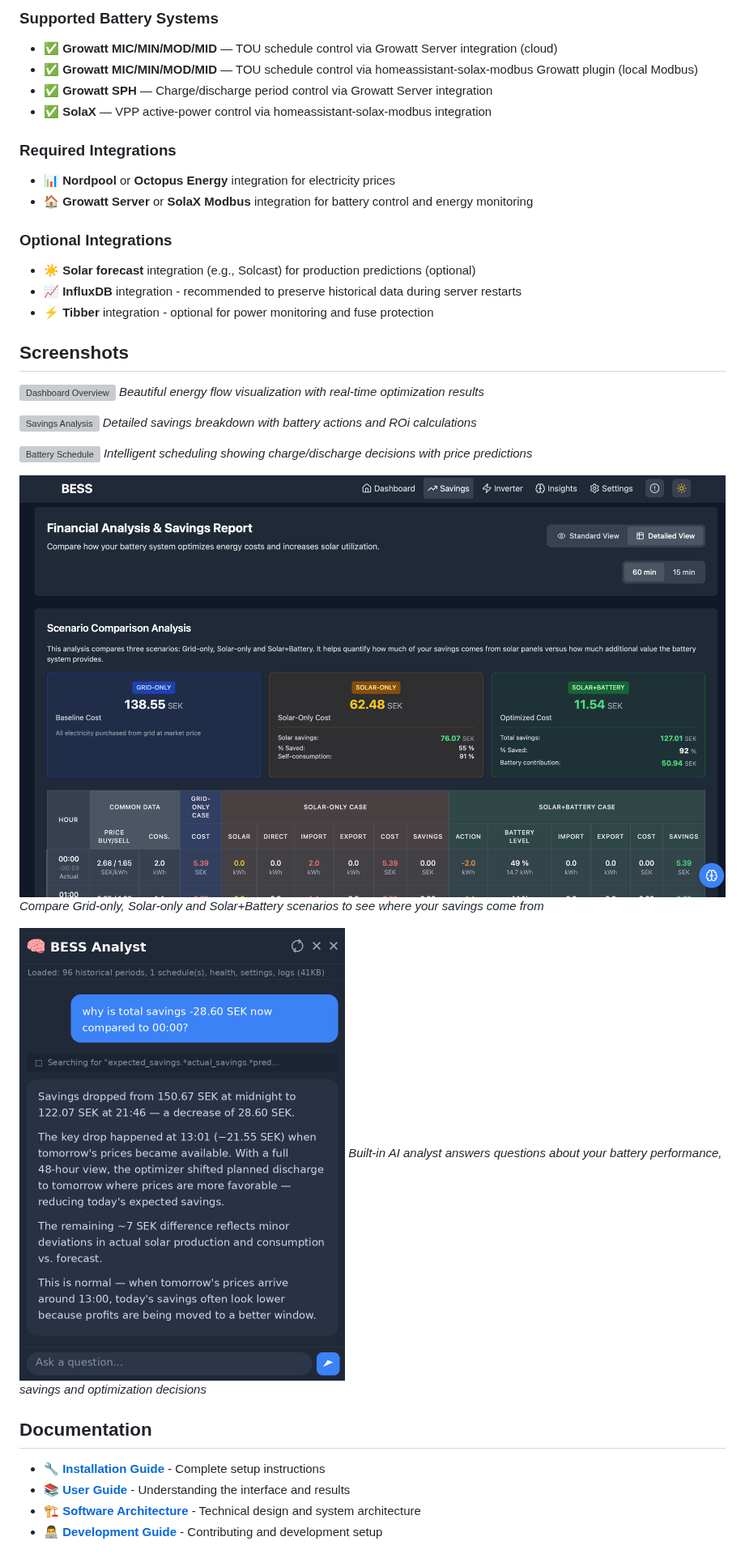
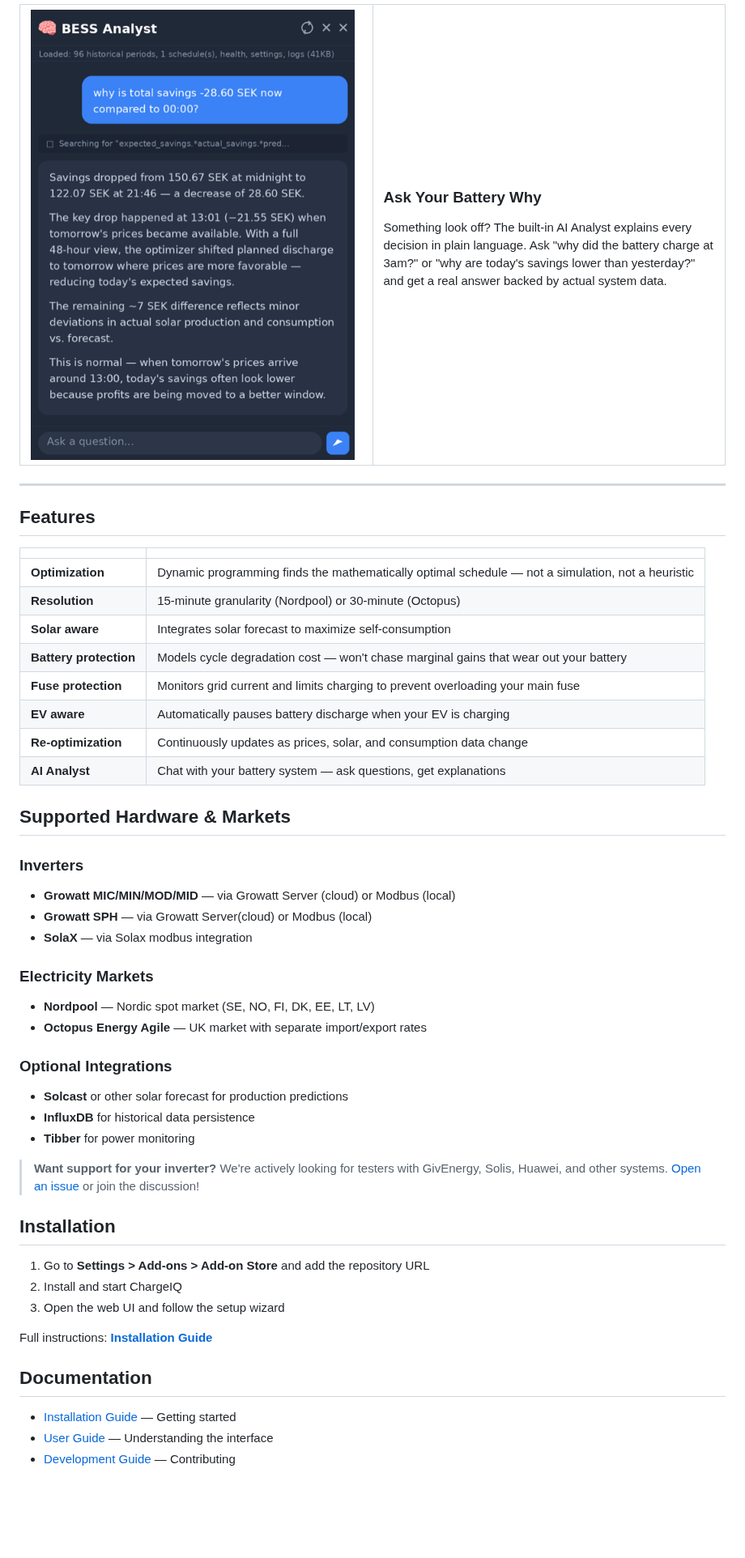
Before and after one commit to johanzander/bess-manager, a Markdown page: README.md, the part around one of its changes. Shown at 81% size. GitHub-like rendering; pictures changed too: assets/bess-analyst.png, assets/scenario-analysis.png; blank space fills up the shorter version; grey boxes are pictures that could not be loaded.

```diff
--- a/README.md
+++ b/README.md
@@ -46,43 +56,60 @@ The BESS Manager provides a comprehensive web interface organized into focused p
 
-### Supported Battery Systems
+<img src="./assets/bess-analyst.png" width="400" alt="AI Analyst">
 
-- ✅ **Growatt MIC/MIN/MOD/MID** — TOU schedule control via Growatt Server integration (cloud)
-- ✅ **Growatt MIC/MIN/MOD/MID** — TOU schedule control via homeassistant-solax-modbus Growatt plugin (local Modbus)
-- ✅ **Growatt SPH** — Charge/discharge period control via Growatt Server integration
-- ✅ **SolaX** — VPP active-power control via homeassistant-solax-modbus integration
+</td>
+<td width="50%" valign="top">
 
-### Required Integrations
+### Ask Your Battery Why
 
-- 📊 **Nordpool** or **Octopus Energy** integration for electricity prices
-- 🏠 **Growatt Server** or **SolaX Modbus** integration for battery control and energy monitoring
+Something look off? The built-in AI Analyst explains every decision in plain language. Ask "why did the battery charge at 3am?" or "why are today's savings lower than yesterday?" and get a real answer backed by actual system data.
+
+</td>
+</tr></table>
+
+---
+
+## Features
+
+| | |
+|---|---|
+| **Optimization** | Dynamic programming finds the mathematically optimal schedule — not a simulation, not a heuristic |
+| **Resolution** | 15-minute granularity (Nordpool) or 30-minute (Octopus) |
+| **Solar aware** | Integrates solar forecast to maximize self-consumption |
+| **Battery protection** | Models cycle degradation cost — won't chase marginal gains that wear out your battery |
+| **Fuse protection** | Monitors grid current and limits charging to prevent overloading your main fuse |
+| **EV aware** | Automatically pauses battery discharge when your EV is charging |
+| **Re-optimization** | Continuously updates as prices, solar, and consumption data change |
+| **AI Analyst** | Chat with your battery system — ask questions, get explanations |
+
+## Supported Hardware & Markets
+
+### Inverters
+- **Growatt MIC/MIN/MOD/MID** — via Growatt Server (cloud) or Modbus (local)
+- **Growatt SPH** — via Growatt Server(cloud) or Modbus (local)
+- **SolaX** — via Solax modbus integration
+
+### Electricity Markets
+- **Nordpool** — Nordic spot market (SE, NO, FI, DK, EE, LT, LV)
+- **Octopus Energy Agile** — UK market with separate import/export rates
 
 ### Optional Integrations
+- **Solcast** or other solar forecast for production predictions
+- **InfluxDB** for historical data persistence
+- **Tibber** for power monitoring
 
-- ☀️ **Solar forecast** integration (e.g., Solcast) for production predictions (optional)
-- 📈 **InfluxDB** integration - recommended to preserve historical data during server restarts
-- ⚡ **Tibber** integration  - optional for power monitoring and fuse protection
+> **Want support for your inverter?** We're actively looking for testers with GivEnergy, Solis, Huawei, and other systems. [Open an issue](https://github.com/johanzander/bess-manager/issues) or join the discussion!
 
-## Screenshots
+## Installation
 
-![Dashboard Overview](./assets/dashboard.png)
-*Beautiful energy flow visualization with real-time optimization results*
+1. Go to **Settings > Add-ons > Add-on Store** and add the repository URL
+2. Install and start ChargeIQ
+3. Open the web UI and follow the setup wizard
 
-![Savings Analysis](./assets/savings.png)
-*Detailed savings breakdown with battery actions and ROi calculations*
-
-![Battery Schedule](.assets/battery-schedule.png)
-*Intelligent scheduling showing charge/discharge decisions with price predictions*
-
-![Scenario Comparison Analysis](./assets/scenario-analysis.png)
-*Compare Grid-only, Solar-only and Solar+Battery scenarios to see where your savings come from*
-
-![BESS Analyst](./assets/bess-analyst.png)
-*Built-in AI analyst answers questions about your battery performance, savings and optimization decisions*
+Full instructions: **[Installation Guide](docs/INSTALLATION.md)**
 
 ## Documentation
 
-- 🔧 **[Installation Guide](docs/INSTALLATION.md)** - Complete setup instructions
-- 📚 **[User Guide](docs/USER_GUIDE.md)** - Understanding the interface and results
-- 🏗️ **[Software Architecture](docs/SOFTWARE_DESIGN.md)** - Technical design and system architecture
-- 👨‍💻 **[Development Guide](docs/DEVELOPMENT.md)** - Contributing and development setup
+- [Installation Guide](docs/INSTALLATION.md) — Getting started
+- [User Guide](docs/USER_GUIDE.md) — Understanding the interface
+- [Development Guide](docs/DEVELOPMENT.md) — Contributing
 
```
Also changed, not shown: other parts of README.md (+37 -33 lines), assets/insights.png (added), assets/wizard.png (added), 2 other files.
